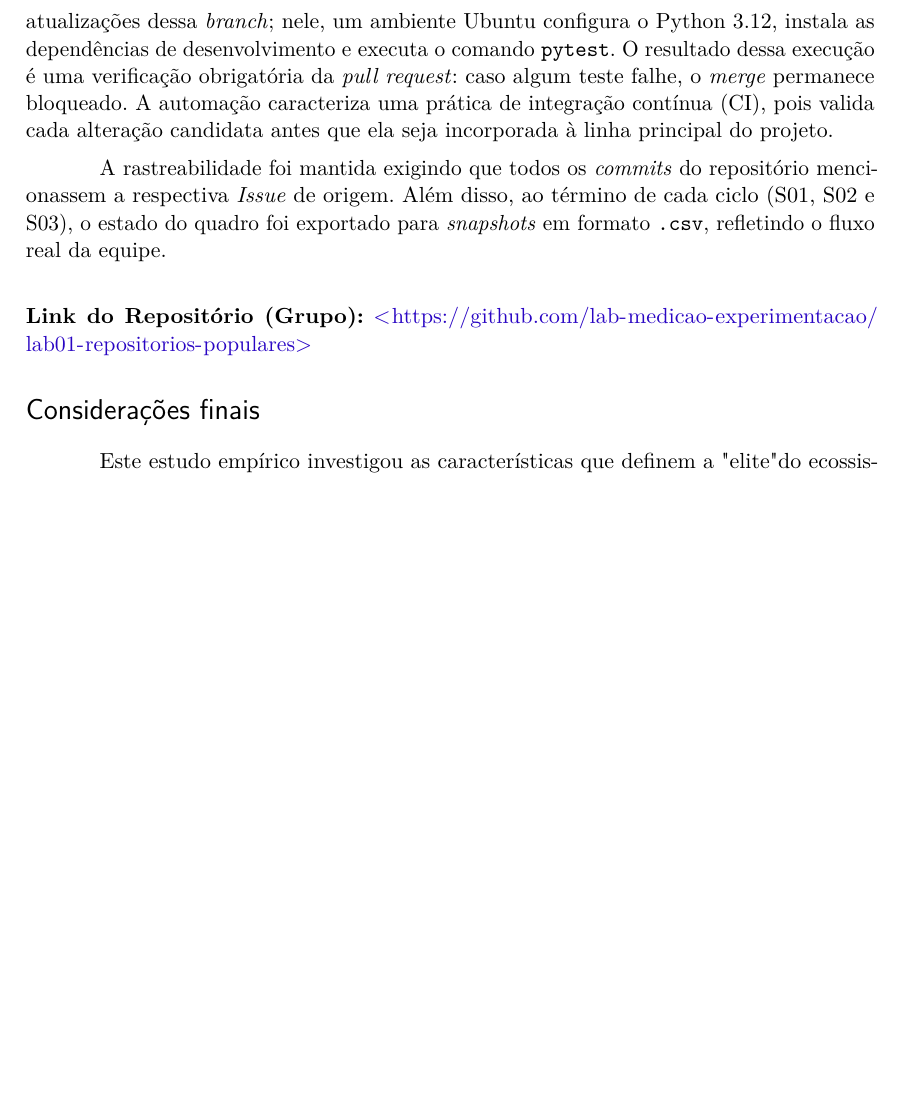
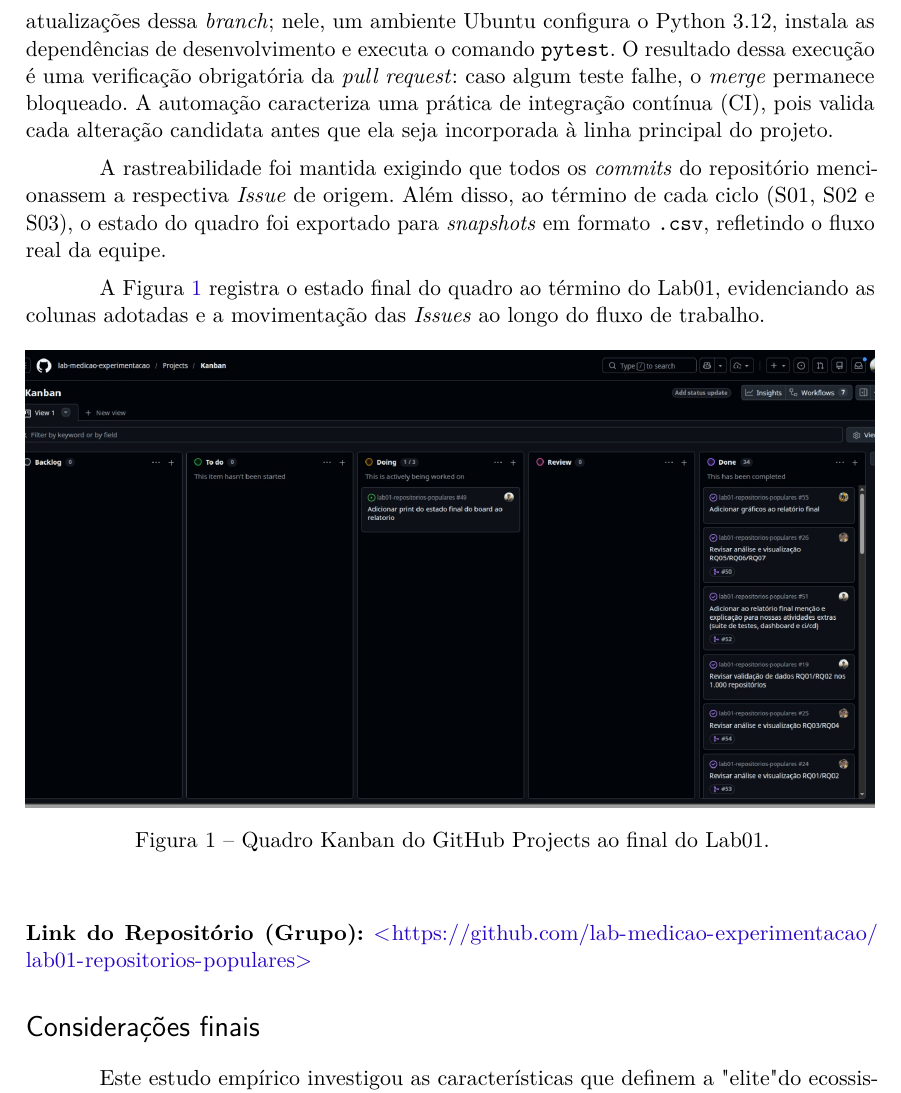
Before and after one commit to lab-medicao-experimentacao/lab01-repositorios-populares, a LaTeX thesis (doc/relatorio_final.tex): part of page 7 of 8, cut so that both start at the same text, the shorter picture padded with empty space. Compiled offline with pdfLaTeX.

Commit message:
#49 Adiciona print final do board ao relatorio final

```diff
--- a/doc/relatorio_final.tex
+++ b/doc/relatorio_final.tex
@@ -310,6 +310,15 @@ O repositório utiliza GitHub Actions para executar automaticamente a suíte de
 
 A rastreabilidade foi mantida exigindo que todos os \textit{commits} do repositório mencionassem a respectiva \textit{Issue} de origem. Além disso, ao término de cada ciclo (S01, S02 e S03), o estado do quadro foi exportado para \textit{snapshots} em formato \texttt{.csv}, refletindo o fluxo real da equipe.
 
+A Figura~\ref{fig:board-final} registra o estado final do quadro ao término do Lab01, evidenciando as colunas adotadas e a movimentação das \textit{Issues} ao longo do fluxo de trabalho.
+
+\begin{figure}[htb]
+    \centering
+    \includegraphics[width=\textwidth]{print_final_board.jpeg}
+    \caption{Quadro Kanban do GitHub Projects ao final do Lab01.}
+    \label{fig:board-final}
+\end{figure}
+
 \vspace{0.5cm}
 \noindent \textbf{Link do Repositório (Grupo):} \url{https://github.com/lab-medicao-experimentacao/lab01-repositorios-populares}
 % ---
```
Also changed, not shown: doc/print_final_board.jpeg (added).
